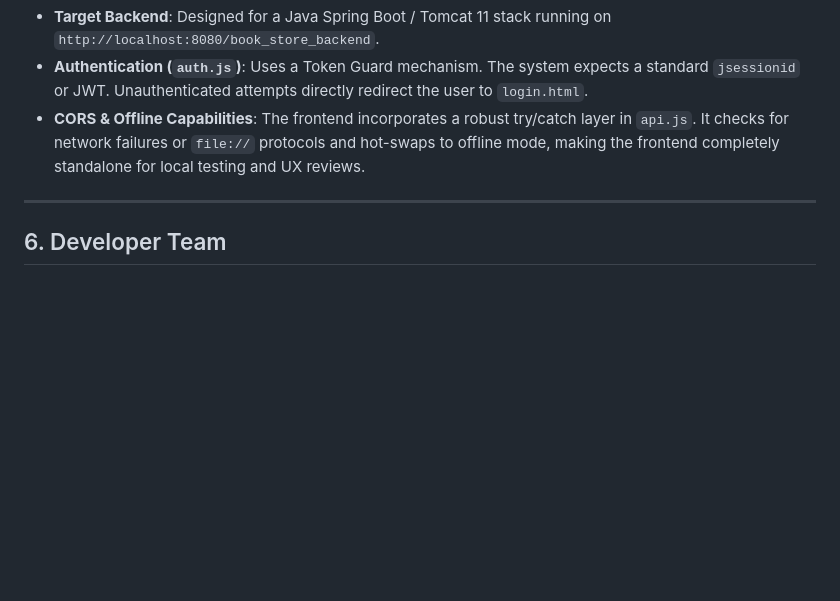
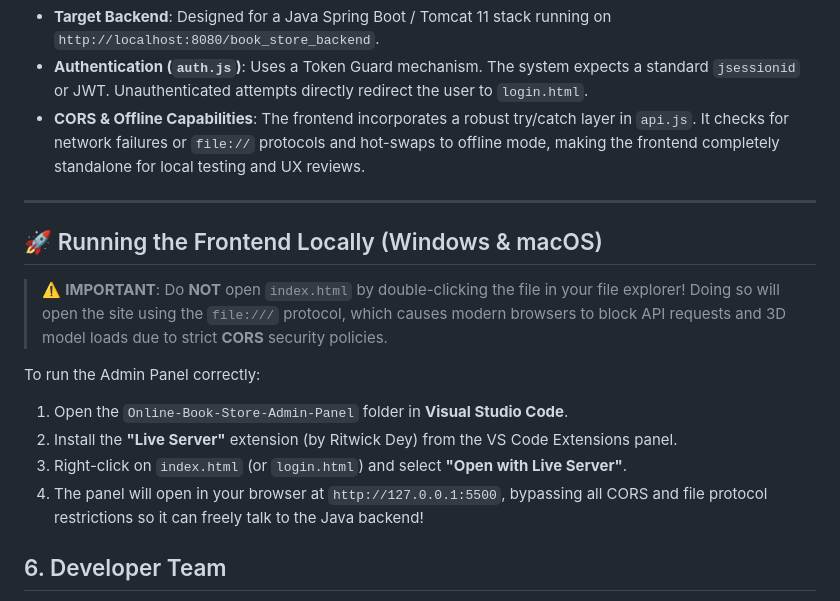
Before and after one commit to rajdeep-py/Online-Book-Store-Admin-Panel, a Markdown page: README.md, the part around the change. GitHub-like rendering; blank space fills up the shorter version.

```diff
--- a/README.md
+++ b/README.md
@@ -92,6 +92,16 @@ Handles reusable interface interactions:
 
 ---
 
+## 🚀 Running the Frontend Locally (Windows & macOS)
+
+> ⚠️ **IMPORTANT**: Do **NOT** open `index.html` by double-clicking the file in your file explorer! Doing so will open the site using the `file:///` protocol, which causes modern browsers to block API requests and 3D model loads due to strict **CORS** security policies.
+
+To run the Admin Panel correctly:
+1. Open the `Online-Book-Store-Admin-Panel` folder in **Visual Studio Code**.
+2. Install the **"Live Server"** extension (by Ritwick Dey) from the VS Code Extensions panel.
+3. Right-click on `index.html` (or `login.html`) and select **"Open with Live Server"**.
+4. The panel will open in your browser at `http://127.0.0.1:5500`, bypassing all CORS and file protocol restrictions so it can freely talk to the Java backend!
+
 ## 6. Developer Team
 
 - **Raj** - *Head of Curation*
```
